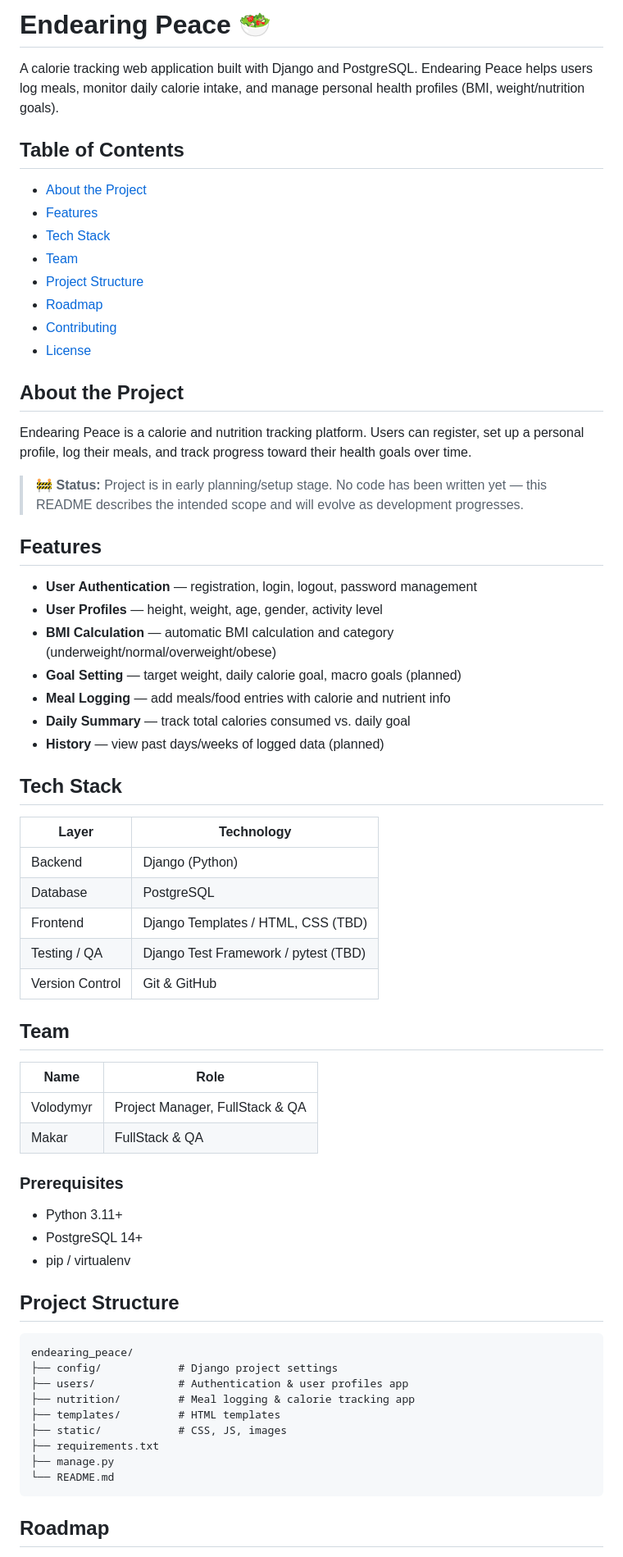
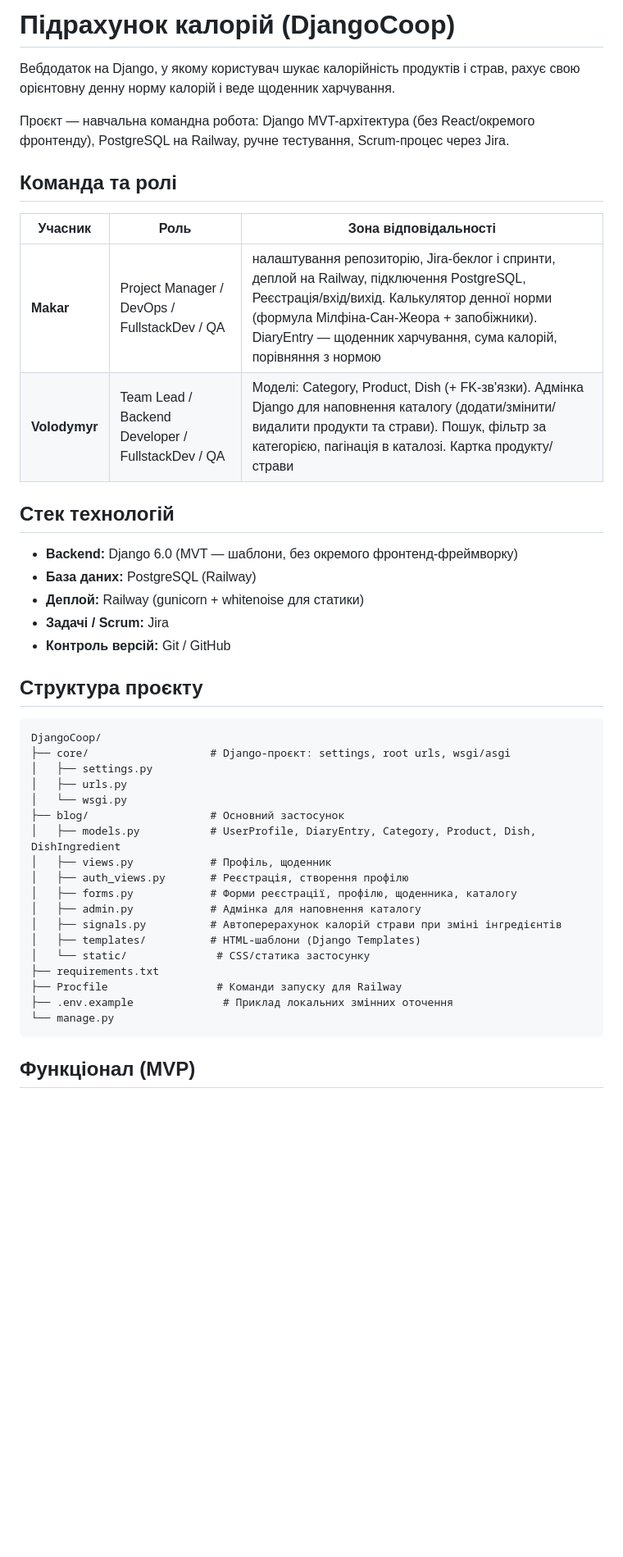
Before and after one commit to Makarrco/DjangoCoop, a Markdown page: README.md, the part around one of its changes. Shown at 82% size. Drawn GitHub-style; blank space fills up the shorter version.

Commit message:
Updated README
Updated project details, features, and team roles in README.

````diff
--- a/README.md
+++ b/README.md
@@ -1,70 +1,48 @@
-# Endearing Peace 🥗
+# Підрахунок калорій (DjangoCoop)
 
-A calorie tracking web application built with Django and PostgreSQL. Endearing Peace helps users log meals, monitor daily calorie intake, and manage personal health profiles (BMI, weight/nutrition goals).
+Вебдодаток на Django, у якому користувач шукає калорійність продуктів і страв,
+рахує свою орієнтовну денну норму калорій і веде щоденник харчування.
 
-## Table of Contents
+Проєкт — навчальна командна робота: Django MVT-архітектура (без React/окремого фронтенду),
+PostgreSQL на Railway, ручне тестування, Scrum-процес через Jira.
 
-- [About the Project](#about-the-project)
-- [Features](#features)
-- [Tech Stack](#tech-stack)
-- [Team](#team)
-- [Project Structure](#project-structure)
-- [Roadmap](#roadmap)
-- [Contributing](#contributing)
-- [License](#license)
+## Команда та ролі
 
-## About the Project
+| Учасник | Роль | Зона відповідальності |
+|---|---|---|
+| **Makar** |  Project Manager / DevOps / FullstackDev / QA | налаштування репозиторію, Jira-беклог і спринти, деплой на Railway, підключення PostgreSQL, Реєстрація/вхід/вихід. Калькулятор денної норми (формула Мілфіна-Сан-Жеора + запобіжники). DiaryEntry — щоденник харчування, сума калорій, порівняння з нормою
+| **Volodymyr** | Team Lead / Backend Developer / FullstackDev / QA | Моделі: Category, Product, Dish (+ FK-зв'язки). Адмінка Django для наповнення каталогу (додати/змінити/видалити продукти та страви). Пошук, фільтр за категорією, пагінація в каталозі. Картка продукту/страви |
 
-Endearing Peace is a calorie and nutrition tracking platform. Users can register, set up a personal profile, log their meals, and track progress toward their health goals over time.
+## Стек технологій
 
-> 🚧 **Status:** Project is in early planning/setup stage. No code has been written yet — this README describes the intended scope and will evolve as development progresses.
+- **Backend:** Django 6.0 (MVT — шаблони, без окремого фронтенд-фреймворку)
+- **База даних:** PostgreSQL (Railway)
+- **Деплой:** Railway (gunicorn + whitenoise для статики)
+- **Задачі / Scrum:** Jira
+- **Контроль версій:** Git / GitHub
 
-## Features
-
-- **User Authentication** — registration, login, logout, password management
-- **User Profiles** — height, weight, age, gender, activity level
-- **BMI Calculation** — automatic BMI calculation and category (underweight/normal/overweight/obese)
-- **Goal Setting** — target weight, daily calorie goal, macro goals (planned)
-- **Meal Logging** — add meals/food entries with calorie and nutrient info
-- **Daily Summary** — track total calories consumed vs. daily goal
-- **History** — view past days/weeks of logged data (planned)
-## Tech Stack
-
-| Layer          | Technology       |
-|----------------|------------------|
-| Backend        | Django (Python)  |
-| Database       | PostgreSQL       |
-| Frontend       | Django Templates / HTML, CSS (TBD) |
-| Testing / QA   | Django Test Framework / pytest (TBD) |
-| Version Control | Git & GitHub    |
-
-## Team
-
-| Name  | Role                                  |
-|-------|----------------------------------------|
-| Volodymyr   | Project Manager, FullStack & QA   |
-| Makar | FullStack & QA                    |
-
-
-### Prerequisites
-
-- Python 3.11+
-- PostgreSQL 14+
-- pip / virtualenv
-
-## Project Structure
+## Структура проєкту
 
 ```
-endearing_peace/
-├── config/            # Django project settings
-├── users/             # Authentication & user profiles app
-├── nutrition/         # Meal logging & calorie tracking app
-├── templates/         # HTML templates
-├── static/            # CSS, JS, images
+DjangoCoop/
+├── core/                   # Django-проєкт: settings, root urls, wsgi/asgi
+│   ├── settings.py
+│   ├── urls.py
+│   └── wsgi.py
+├── blog/                   # Основний застосунок
+│   ├── models.py           # UserProfile, DiaryEntry, Category, Product, Dish, DishIngredient
+│   ├── views.py            # Профіль, щоденник
+│   ├── auth_views.py       # Реєстрація, створення профілю
+│   ├── forms.py            # Форми реєстрації, профілю, щоденника, каталогу
+│   ├── admin.py            # Адмінка для наповнення каталогу
+│   ├── signals.py          # Автоперерахунок калорій страви при зміні інгредієнтів
+│   ├── templates/          # HTML-шаблони (Django Templates)
+│   └── static/              # CSS/статика застосунку
 ├── requirements.txt
-├── manage.py
-└── README.md
+├── Procfile                 # Команди запуску для Railway
+├── .env.example              # Приклад локальних змінних оточення
+└── manage.py
 ```
 
-## Roadmap
+## Функціонал (MVP)
 
````
Also changed, not shown: other parts of README.md (+82 -17 lines).
